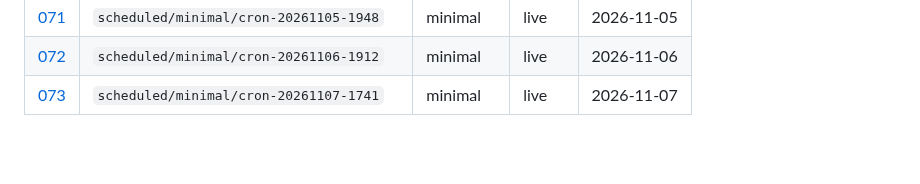
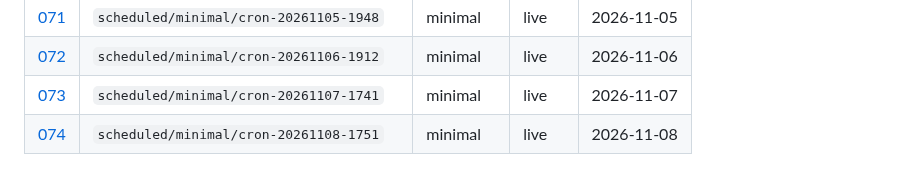
Before and after one commit to aadya-khanna/li-agentic-simulation, a Markdown page: research/runs/README.md, the part around the change. GitHub-like rendering; blank space fills up the shorter version.

Commit message:
research(runs): automated note from scheduled 7-day season
Generated by .github/workflows/scheduled-season.yml

```diff
--- a/research/runs/README.md
+++ b/research/runs/README.md
@@ -77,3 +77,4 @@ Full **7-day** seasons only. No smoke or truncated runs.
 | [071](071-scheduled-minimal-cron-20261105-1948.md) | `scheduled/minimal/cron-20261105-1948` | minimal | live | 2026-11-05 |
 | [072](072-scheduled-minimal-cron-20261106-1912.md) | `scheduled/minimal/cron-20261106-1912` | minimal | live | 2026-11-06 |
 | [073](073-scheduled-minimal-cron-20261107-1741.md) | `scheduled/minimal/cron-20261107-1741` | minimal | live | 2026-11-07 |
+| [074](074-scheduled-minimal-cron-20261108-1751.md) | `scheduled/minimal/cron-20261108-1751` | minimal | live | 2026-11-08 |
```
Also changed, not shown: research/runs/074-scheduled-minimal-cron-20261108-1751.md (added, +49 -0 lines).
